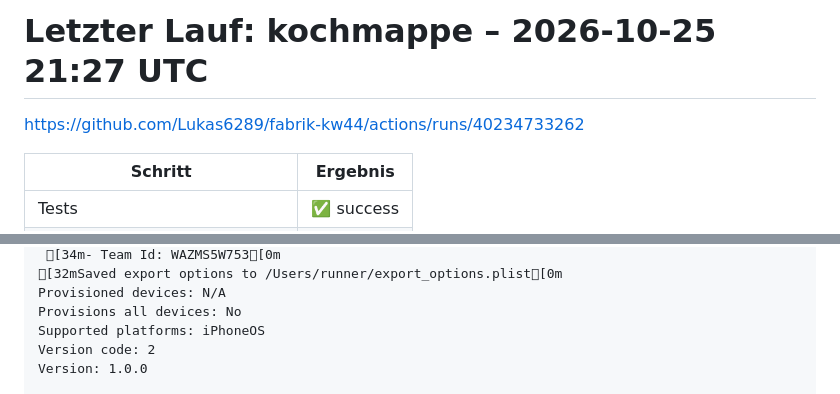
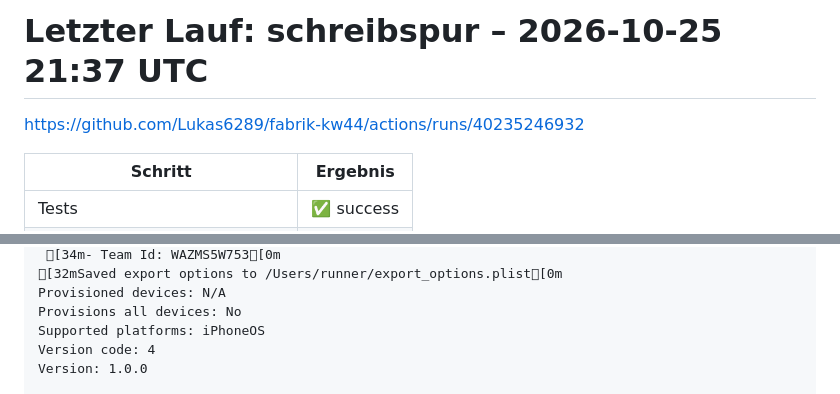
Before and after one commit to Lukas6289/fabrik-kw44, a Markdown page: fabrik/LAUF.md, 2 parts joined by grey strips. GitHub-like rendering.

```diff
--- a/fabrik/LAUF.md
+++ b/fabrik/LAUF.md
@@ -1,6 +1,6 @@
-# Letzter Lauf: kochmappe – 2026-10-25 21:27 UTC
+# Letzter Lauf: schreibspur – 2026-10-25 21:37 UTC
 
-https://github.com/Lukas6289/fabrik-kw44/actions/runs/40234733262
+https://github.com/Lukas6289/fabrik-kw44/actions/runs/40235246932
 
 | Schritt | Ergebnis |
 |---|---|
@@ -107,6 +108,6 @@ Searching for files matching /Users/runner/work/fabrik-kw44/fabrik-kw44/fabrik/k
 Provisioned devices: N/A
 Provisions all devices: No
 Supported platforms: iPhoneOS
-Version code: 2
+Version code: 4
 Version: 1.0.0
 
```
Also changed, not shown: other parts of fabrik/LAUF.md (+47 -46 lines).
